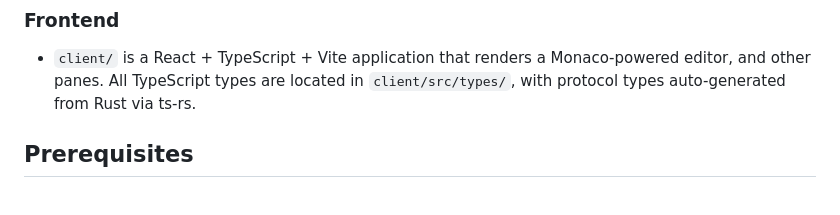
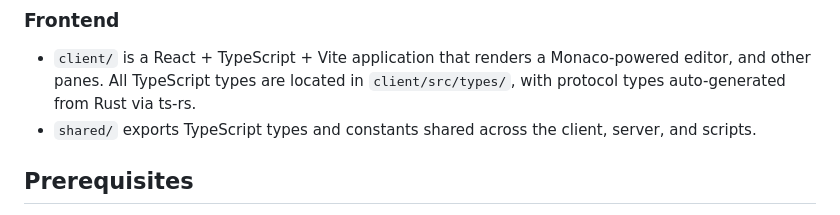
Before and after one commit to DAShaikh10/Re-prod, a Markdown page: README.md, the part around one of its changes. Rendered like a GitHub page.

```diff
--- a/README.md
+++ b/README.md
@@ -32,6 +36,7 @@ Re-prod is a cross-platform IDE for R and scientific analysis, built as a Rust
 ### Frontend
 
 - `client/` is a React + TypeScript + Vite application that renders a Monaco-powered editor, and other panes. All TypeScript types are located in `client/src/types/`, with protocol types auto-generated from Rust via ts-rs.
+- `shared/` exports TypeScript types and constants shared across the client, server, and scripts.
 
 ## Prerequisites
 
```
Also changed, not shown: other parts of README.md (+5 -0 lines).
